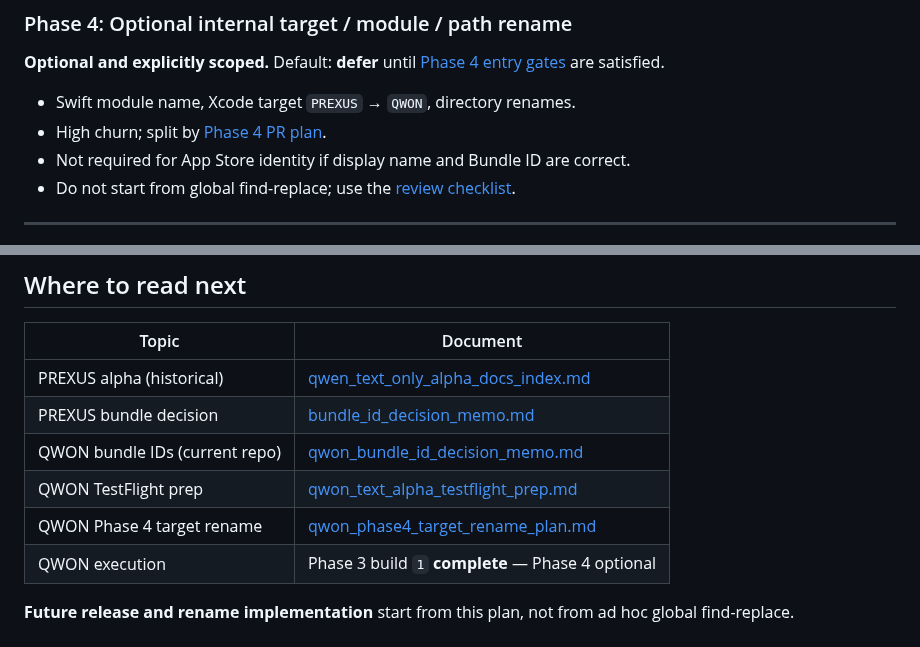
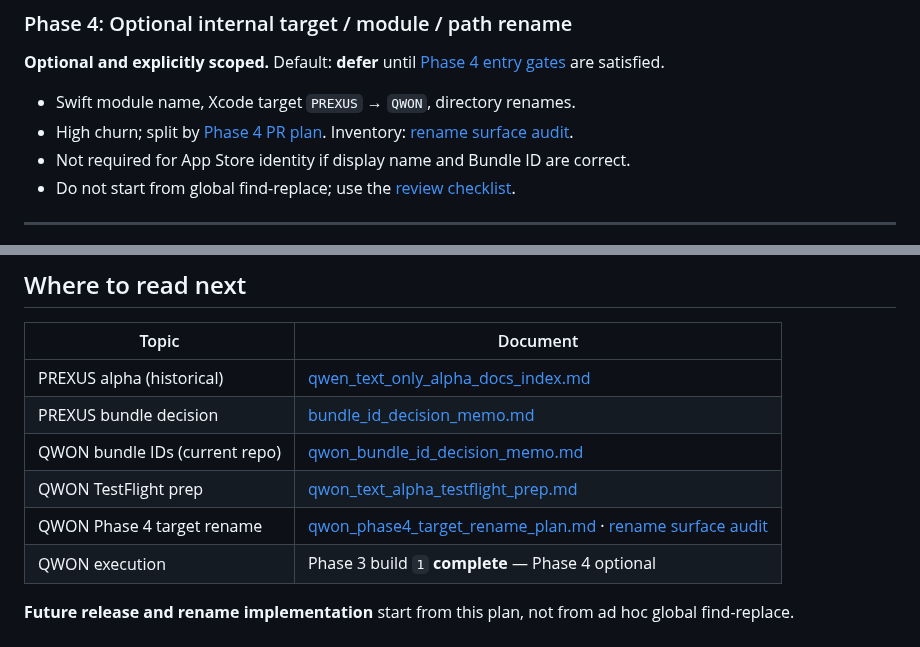
Before and after one commit to studio-prospect/qwon-ai-ios, a Markdown page: docs/product/qwon_rename_migration_plan.md, 2 parts joined by grey strips. Rendered like a GitHub page.

```diff
--- a/docs/product/qwon_rename_migration_plan.md
+++ b/docs/product/qwon_rename_migration_plan.md
@@ -99,7 +99,7 @@ Execute in order. Each phase is a **separate PR** unless explicitly combined in
 **Optional and explicitly scoped.** Default: **defer** until [Phase 4 entry gates](./qwon_phase4_target_rename_plan.md#entry-gates) are satisfied.
 
 - Swift module name, Xcode target `PREXUS` → `QWON`, directory renames.
-- High churn; split by [Phase 4 PR plan](./qwon_phase4_target_rename_plan.md#pr-split).
+- High churn; split by [Phase 4 PR plan](./qwon_phase4_target_rename_plan.md#pr-split). Inventory: [rename surface audit](./qwon_phase4_rename_surface_audit.md).
 - Not required for App Store identity if display name and Bundle ID are correct.
 - Do not start from global find-replace; use the [review checklist](./qwon_phase4_target_rename_plan.md#review-checklist).
 
@@ -126,7 +126,7 @@ Execute in order. Each phase is a **separate PR** unless explicitly combined in
 | PREXUS bundle decision | [bundle_id_decision_memo.md](./bundle_id_decision_memo.md) |
 | QWON bundle IDs (current repo) | [qwon_bundle_id_decision_memo.md](./qwon_bundle_id_decision_memo.md) |
 | QWON TestFlight prep | [qwon_text_alpha_testflight_prep.md](./qwon_text_alpha_testflight_prep.md) |
-| QWON Phase 4 target rename | [qwon_phase4_target_rename_plan.md](./qwon_phase4_target_rename_plan.md) |
+| QWON Phase 4 target rename | [qwon_phase4_target_rename_plan.md](./qwon_phase4_target_rename_plan.md) · [rename surface audit](./qwon_phase4_rename_surface_audit.md) |
 | QWON execution | Phase 3 build `1` **complete** — Phase 4 optional |
 
 **Future release and rename implementation** start from this plan, not from ad hoc global find-replace.
```
Also changed, not shown: docs/product/qwon_phase4_rename_surface_audit.md (added, +239 -0 lines), docs/product/qwon_phase4_target_rename_plan.md (+33 -7 lines).
